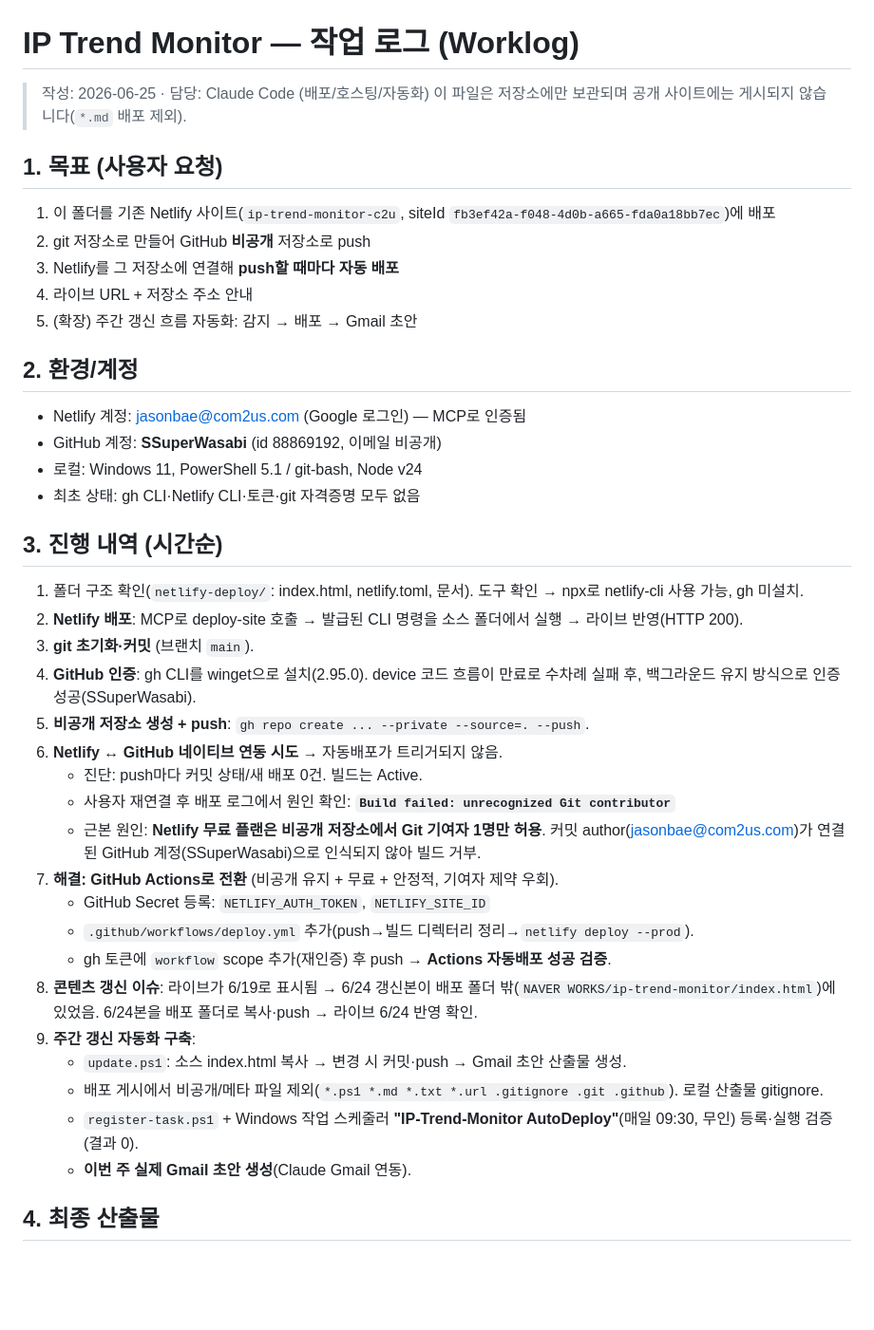
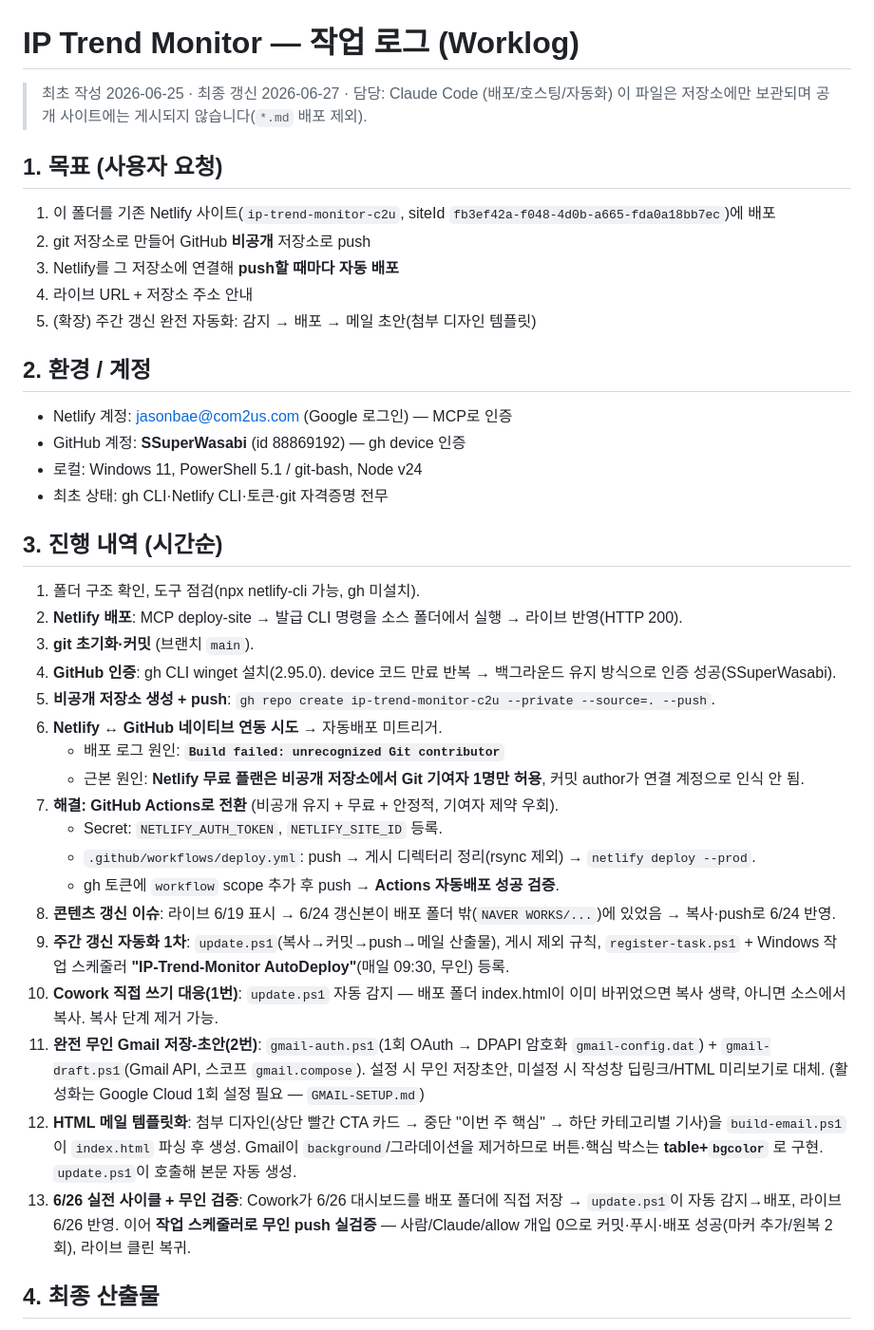
Before and after one commit to SSuperWasabi/ip-trend-monitor-c2u, a Markdown page: WORKLOG.md, the part around one of its changes. Shown at 95% size. GitHub-like rendering; blank space fills up the shorter version.

```diff
--- a/WORKLOG.md
+++ b/WORKLOG.md
@@ -1,6 +1,6 @@
 # IP Trend Monitor — 작업 로그 (Worklog)
 
-> 작성: 2026-06-25 · 담당: Claude Code (배포/호스팅/자동화)
+> 최초 작성 2026-06-25 · 최종 갱신 2026-06-27 · 담당: Claude Code (배포/호스팅/자동화)
 > 이 파일은 저장소에만 보관되며 공개 사이트에는 게시되지 않습니다(`*.md` 배포 제외).
 
 ## 1. 목표 (사용자 요청)
@@ -8,33 +8,32 @@
 2. git 저장소로 만들어 GitHub **비공개** 저장소로 push
 3. Netlify를 그 저장소에 연결해 **push할 때마다 자동 배포**
 4. 라이브 URL + 저장소 주소 안내
-5. (확장) 주간 갱신 흐름 자동화: 감지 → 배포 → Gmail 초안
+5. (확장) 주간 갱신 완전 자동화: 감지 → 배포 → 메일 초안(첨부 디자인 템플릿)
 
-## 2. 환경/계정
-- Netlify 계정: jasonbae@com2us.com (Google 로그인) — MCP로 인증됨
-- GitHub 계정: **SSuperWasabi** (id 88869192, 이메일 비공개)
+## 2. 환경 / 계정
+- Netlify 계정: jasonbae@com2us.com (Google 로그인) — MCP로 인증
+- GitHub 계정: **SSuperWasabi** (id 88869192) — gh device 인증
 - 로컬: Windows 11, PowerShell 5.1 / git-bash, Node v24
-- 최초 상태: gh CLI·Netlify CLI·토큰·git 자격증명 모두 없음
+- 최초 상태: gh CLI·Netlify CLI·토큰·git 자격증명 전무
 
 ## 3. 진행 내역 (시간순)
-1. 폴더 구조 확인(`netlify-deploy/`: index.html, netlify.toml, 문서). 도구 확인 → npx로 netlify-cli 사용 가능, gh 미설치.
-2. **Netlify 배포**: MCP로 deploy-site 호출 → 발급된 CLI 명령을 소스 폴더에서 실행 → 라이브 반영(HTTP 200).
+1. 폴더 구조 확인, 도구 점검(npx netlify-cli 가능, gh 미설치).
+2. **Netlify 배포**: MCP deploy-site → 발급 CLI 명령을 소스 폴더에서 실행 → 라이브 반영(HTTP 200).
 3. **git 초기화·커밋** (브랜치 `main`).
-4. **GitHub 인증**: gh CLI를 winget으로 설치(2.95.0). device 코드 흐름이 만료로 수차례 실패 후, 백그라운드 유지 방식으로 인증 성공(SSuperWasabi).
-5. **비공개 저장소 생성 + push**: `gh repo create ... --private --source=. --push`.
-6. **Netlify ↔ GitHub 네이티브 연동 시도** → 자동배포가 트리거되지 않음.
-   - 진단: push마다 커밋 상태/새 배포 0건. 빌드는 Active.
-   - 사용자 재연결 후 배포 로그에서 원인 확인: **`Build failed: unrecognized Git contributor`**
-   - 근본 원인: **Netlify 무료 플랜은 비공개 저장소에서 Git 기여자 1명만 허용**. 커밋 author(jasonbae@com2us.com)가 연결된 GitHub 계정(SSuperWasabi)으로 인식되지 않아 빌드 거부.
+4. **GitHub 인증**: gh CLI winget 설치(2.95.0). device 코드 만료 반복 → 백그라운드 유지 방식으로 인증 성공(SSuperWasabi).
+5. **비공개 저장소 생성 + push**: `gh repo create ip-trend-monitor-c2u --private --source=. --push`.
+6. **Netlify ↔ GitHub 네이티브 연동 시도** → 자동배포 미트리거.
+   - 배포 로그 원인: **`Build failed: unrecognized Git contributor`**
+   - 근본 원인: **Netlify 무료 플랜은 비공개 저장소에서 Git 기여자 1명만 허용**, 커밋 author가 연결 계정으로 인식 안 됨.
 7. **해결: GitHub Actions로 전환** (비공개 유지 + 무료 + 안정적, 기여자 제약 우회).
-   - GitHub Secret 등록: `NETLIFY_AUTH_TOKEN`, `NETLIFY_SITE_ID`
-   - `.github/workflows/deploy.yml` 추가(push→빌드 디렉터리 정리→`netlify deploy --prod`).
-   - gh 토큰에 `workflow` scope 추가(재인증) 후 push → **Actions 자동배포 성공 검증**.
-8. **콘텐츠 갱신 이슈**: 라이브가 6/19로 표시됨 → 6/24 갱신본이 배포 폴더 밖(`NAVER WORKS/ip-trend-monitor/index.html`)에 있었음. 6/24본을 배포 폴더로 복사·push → 라이브 6/24 반영 확인.
-9. **주간 갱신 자동화 구축**:
-   - `update.ps1`: 소스 index.html 복사 → 변경 시 커밋·push → Gmail 초안 산출물 생성.
-   - 배포 게시에서 비공개/메타 파일 제외(`*.ps1 *.md *.txt *.url .gitignore .git .github`). 로컬 산출물 gitignore.
-   - `register-task.ps1` + Windows 작업 스케줄러 **"IP-Trend-Monitor AutoDeploy"**(매일 09:30, 무인) 등록·실행 검증(결과 0).
-   - **이번 주 실제 Gmail 초안 생성**(Claude Gmail 연동).
+   - Secret: `NETLIFY_AUTH_TOKEN`, `NETLIFY_SITE_ID` 등록.
+   - `.github/workflows/deploy.yml`: push → 게시 디렉터리 정리(rsync 제외) → `netlify deploy --prod`.
+   - gh 토큰에 `workflow` scope 추가 후 push → **Actions 자동배포 성공 검증**.
+8. **콘텐츠 갱신 이슈**: 라이브 6/19 표시 → 6/24 갱신본이 배포 폴더 밖(`NAVER WORKS/...`)에 있었음 → 복사·push로 6/24 반영.
+9. **주간 갱신 자동화 1차**: `update.ps1`(복사→커밋→push→메일 산출물), 게시 제외 규칙, `register-task.ps1` + Windows 작업 스케줄러 **"IP-Trend-Monitor AutoDeploy"**(매일 09:30, 무인) 등록.
+10. **Cowork 직접 쓰기 대응(1번)**: `update.ps1` 자동 감지 — 배포 폴더 index.html이 이미 바뀌었으면 복사 생략, 아니면 소스에서 복사. 복사 단계 제거 가능.
+11. **완전 무인 Gmail 저장-초안(2번)**: `gmail-auth.ps1`(1회 OAuth → DPAPI 암호화 `gmail-config.dat`) + `gmail-draft.ps1`(Gmail API, 스코프 `gmail.compose`). 설정 시 무인 저장초안, 미설정 시 작성창 딥링크/HTML 미리보기로 대체. (활성화는 Google Cloud 1회 설정 필요 — `GMAIL-SETUP.md`)
+12. **HTML 메일 템플릿화**: 첨부 디자인(상단 빨간 CTA 카드 → 중단 "이번 주 핵심" → 하단 카테고리별 기사)을 `build-email.ps1`이 `index.html` 파싱 후 생성. Gmail이 `background`/그라데이션을 제거하므로 버튼·핵심 박스는 **table+`bgcolor`** 로 구현. `update.ps1`이 호출해 본문 자동 생성.
+13. **6/26 실전 사이클 + 무인 검증**: Cowork가 6/26 대시보드를 배포 폴더에 직접 저장 → `update.ps1`이 자동 감지→배포, 라이브 6/26 반영. 이어 **작업 스케줄러로 무인 push 실검증** — 사람/Claude/allow 개입 0으로 커밋·푸시·배포 성공(마커 추가/원복 2회), 라이브 클린 복귀.
 
 ## 4. 최종 산출물
```
Also changed, not shown: other parts of WORKLOG.md (+36 -19 lines).
